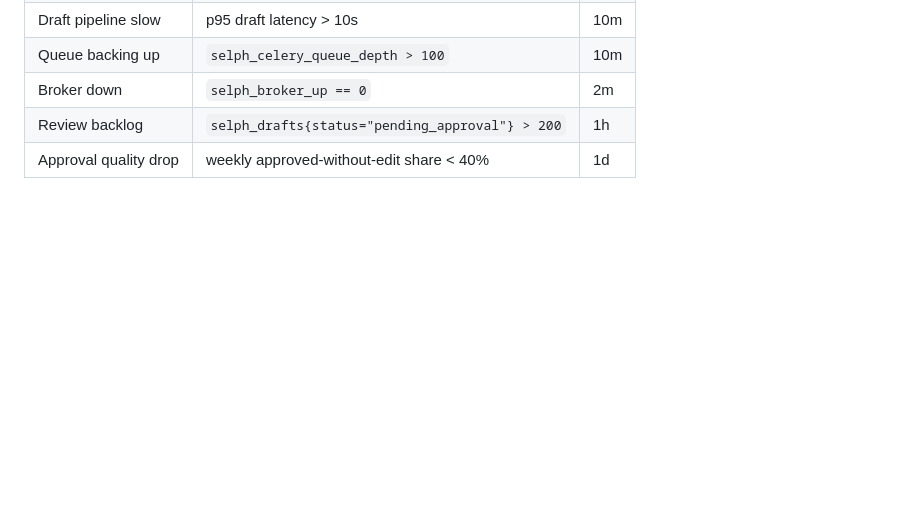
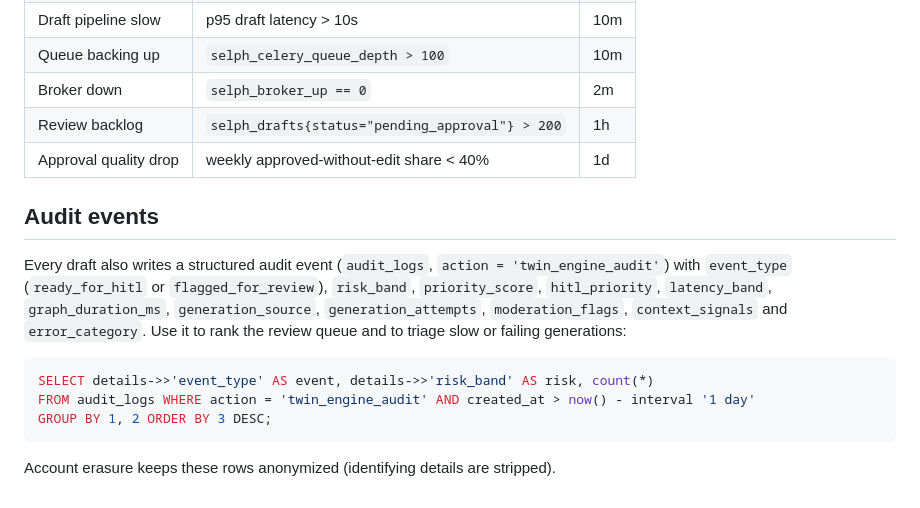
Before and after one commit to VenkataAnilKumar/SELPH, a Markdown page: docs/06-implementation/OBSERVABILITY.md, the part around the change. GitHub-like rendering; blank space fills up the shorter version.

````diff
--- a/docs/06-implementation/OBSERVABILITY.md
+++ b/docs/06-implementation/OBSERVABILITY.md
@@ -62,3 +62,18 @@ max by (queue) (selph_celery_queue_depth)
 | Broker down | `selph_broker_up == 0` | 2m |
 | Review backlog | `selph_drafts{status="pending_approval"} > 200` | 1h |
 | Approval quality drop | weekly approved-without-edit share < 40% | 1d |
+
+## Audit events
+
+Every draft also writes a structured audit event (`audit_logs`, `action = 'twin_engine_audit'`) with `event_type`
+(`ready_for_hitl` or `flagged_for_review`), `risk_band`, `priority_score`, `hitl_priority`, `latency_band`,
+`graph_duration_ms`, `generation_source`, `generation_attempts`, `moderation_flags`, `context_signals` and
+`error_category`. Use it to rank the review queue and to triage slow or failing generations:
+
+```sql
+SELECT details->>'event_type' AS event, details->>'risk_band' AS risk, count(*)
+FROM audit_logs WHERE action = 'twin_engine_audit' AND created_at > now() - interval '1 day'
+GROUP BY 1, 2 ORDER BY 3 DESC;
+```
+
+Account erasure keeps these rows anonymized (identifying details are stripped).
````
Also changed, not shown: CHANGELOG.md (+3 -0 lines), README.md (+3 -3 lines), assets/screenshots/dashboard-controls.png, assets/screenshots/dashboard-drafts.png, 11 other files.
